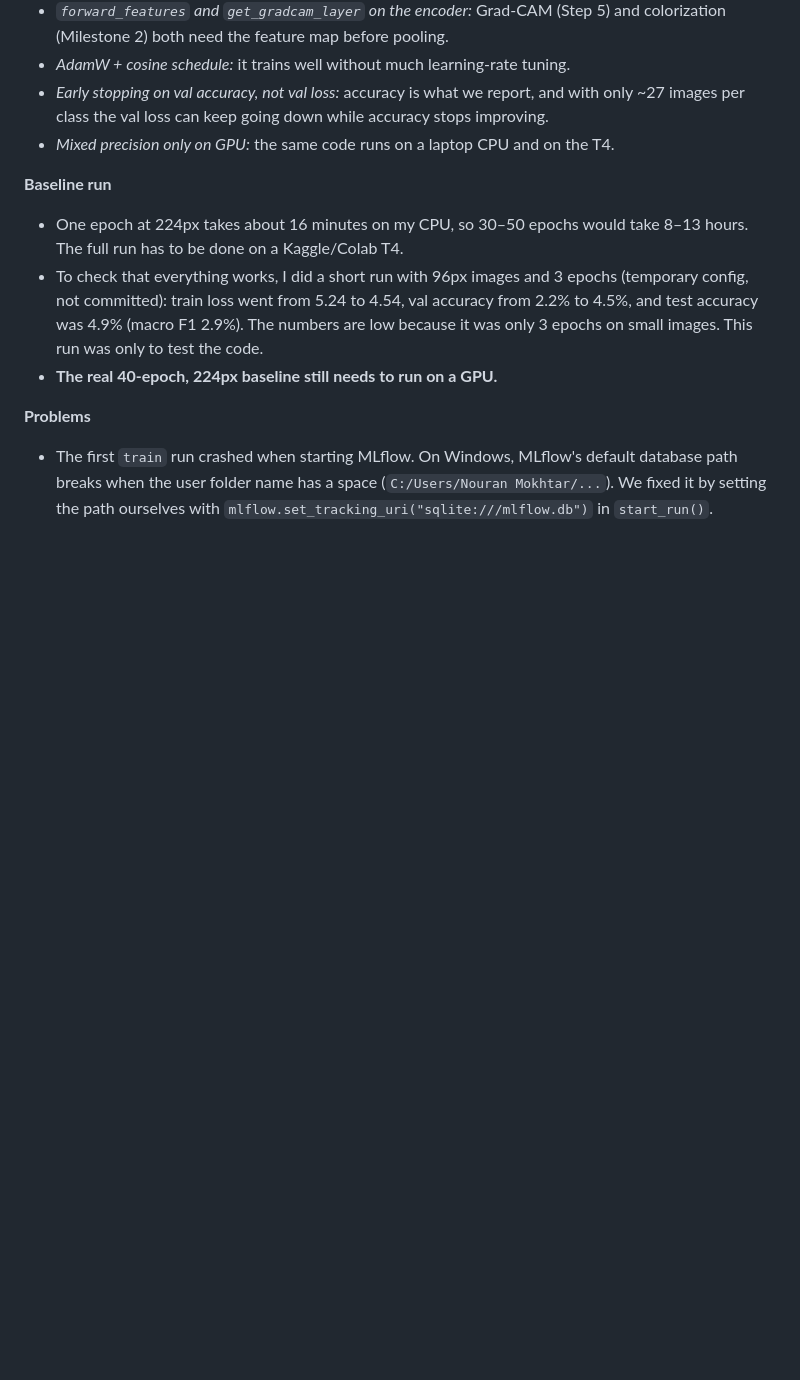
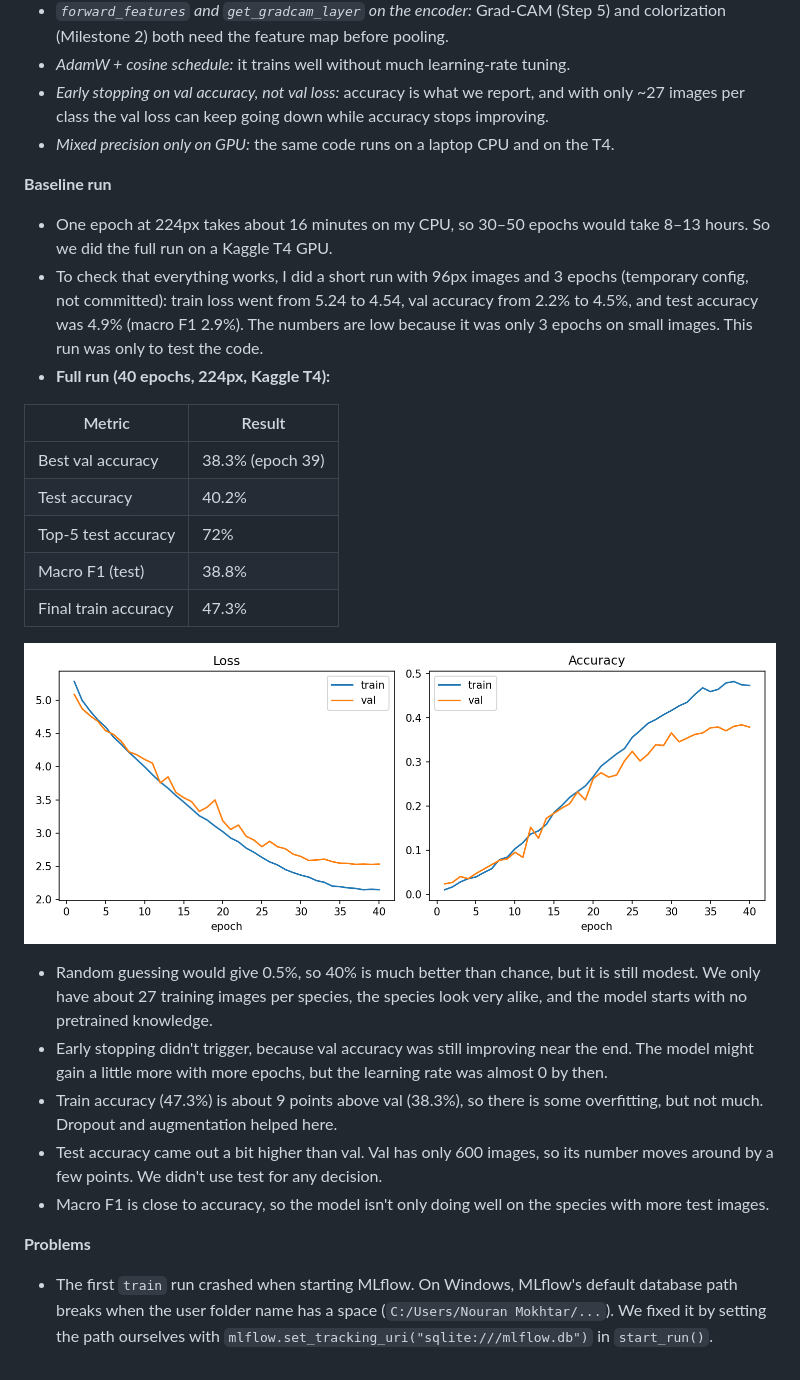
Before and after one commit to janaelshafie/plumage, a Markdown page: docs/report_notes.md, the part around the change. GitHub-like rendering; pictures changed too: docs/figures/scratch_baseline_curves.png (added); blank space fills up the shorter version.

Commit message:
Add scratch CNN baseline results
40 epochs on a Kaggle T4: best val accuracy 38.3%, test accuracy 40.2%,
top-5 72%, macro F1 38.8%. Step 3 is done, Step 4 is next.

```diff
--- a/docs/report_notes.md
+++ b/docs/report_notes.md
@@ -72,9 +72,25 @@ All numbers come from `python -m src.cli eda --config configs/base.yaml`. It sav
 - *Mixed precision only on GPU:* the same code runs on a laptop CPU and on the T4.
 
 **Baseline run**
-- One epoch at 224px takes about 16 minutes on my CPU, so 30–50 epochs would take 8–13 hours. The full run has to be done on a Kaggle/Colab T4.
+- One epoch at 224px takes about 16 minutes on my CPU, so 30–50 epochs would take 8–13 hours. So we did the full run on a Kaggle T4 GPU.
 - To check that everything works, I did a short run with 96px images and 3 epochs (temporary config, not committed): train loss went from 5.24 to 4.54, val accuracy from 2.2% to 4.5%, and test accuracy was 4.9% (macro F1 2.9%). The numbers are low because it was only 3 epochs on small images. This run was only to test the code.
-- **The real 40-epoch, 224px baseline still needs to run on a GPU.**
+- **Full run (40 epochs, 224px, Kaggle T4):**
+
+| Metric | Result |
+|---|---|
+| Best val accuracy | 38.3% (epoch 39) |
+| Test accuracy | 40.2% |
+| Top-5 test accuracy | 72% |
+| Macro F1 (test) | 38.8% |
+| Final train accuracy | 47.3% |
+
+![Training curves](figures/scratch_baseline_curves.png)
+
+- Random guessing would give 0.5%, so 40% is much better than chance, but it is still modest. We only have about 27 training images per species, the species look very alike, and the model starts with no pretrained knowledge.
+- Early stopping didn't trigger, because val accuracy was still improving near the end. The model might gain a little more with more epochs, but the learning rate was almost 0 by then.
+- Train accuracy (47.3%) is about 9 points above val (38.3%), so there is some overfitting, but not much. Dropout and augmentation helped here.
+- Test accuracy came out a bit higher than val. Val has only 600 images, so its number moves around by a few points. We didn't use test for any decision.
+- Macro F1 is close to accuracy, so the model isn't only doing well on the species with more test images.
 
 **Problems**
 - The first `train` run crashed when starting MLflow. On Windows, MLflow's default database path breaks when the user folder name has a space (`C:/Users/Nouran Mokhtar/...`). We fixed it by setting the path ourselves with `mlflow.set_tracking_uri("sqlite:///mlflow.db")` in `start_run()`.
```
Also changed, not shown: MILESTONE1_PLAN.md (+6 -6 lines).
